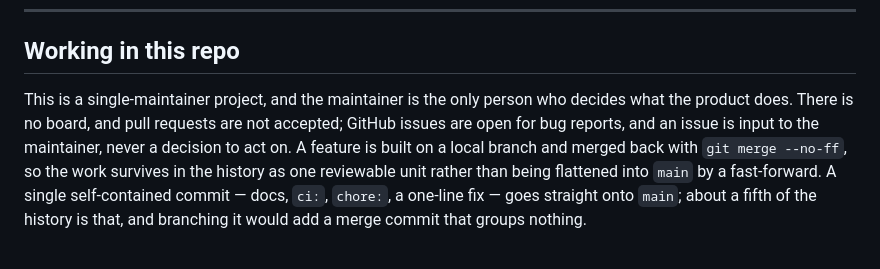
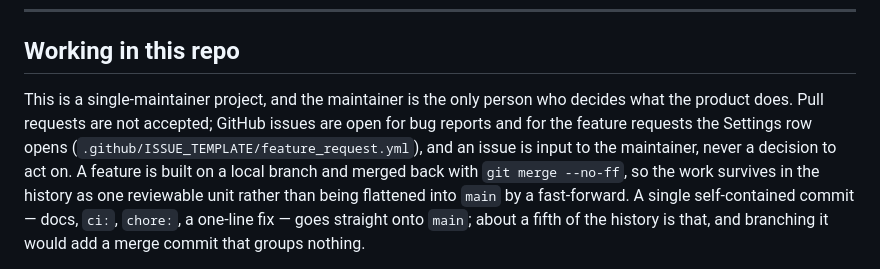
Before and after one commit to jaytech64/piastre, a Markdown page: CLAUDE.md, the part around the change. Drawn GitHub-style.

Commit message:
docs: feature requests arrive as github issues

```diff
--- a/CLAUDE.md
+++ b/CLAUDE.md
@@ -42,7 +42,7 @@ If you find yourself restating a KDoc block, the KDoc was the right place and th
 ## Working in this repo
 
 This is a single-maintainer project, and the maintainer is the only person who decides what the product does.
-There is no board, and pull requests are not accepted; GitHub issues are open for bug reports, and an issue is input to the maintainer, never a decision to act on.
+Pull requests are not accepted; GitHub issues are open for bug reports and for the feature requests the Settings row opens (`.github/ISSUE_TEMPLATE/feature_request.yml`), and an issue is input to the maintainer, never a decision to act on.
 A feature is built on a local branch and merged back with `git merge --no-ff`, so the work survives in the history as one reviewable unit rather than being flattened into `main` by a fast-forward.
 A single self-contained commit — docs, `ci:`, `chore:`, a one-line fix — goes straight onto `main`; about a fifth of the history is that, and branching it would add a merge commit that groups nothing.
 
```
